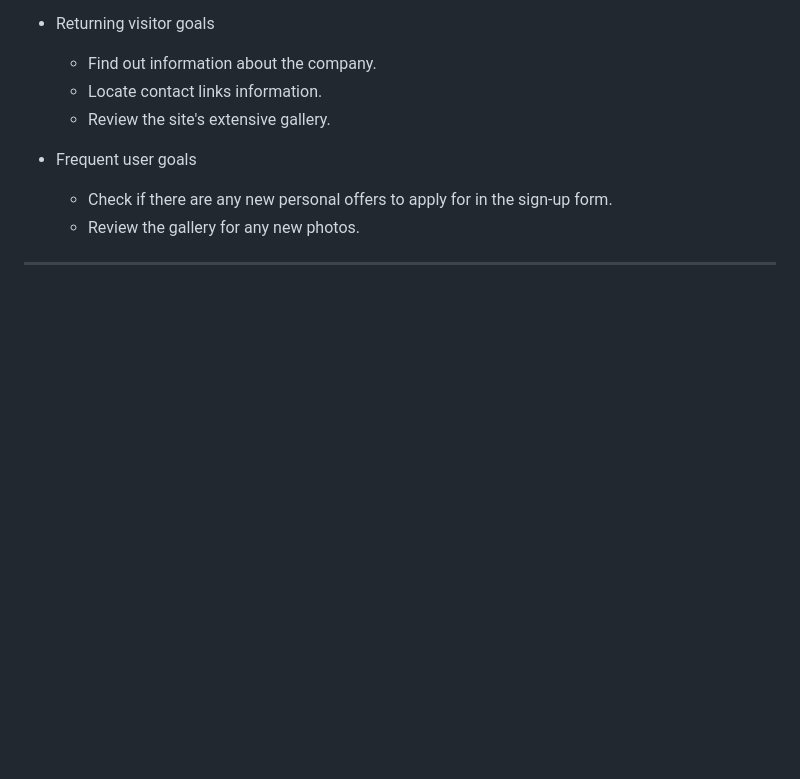
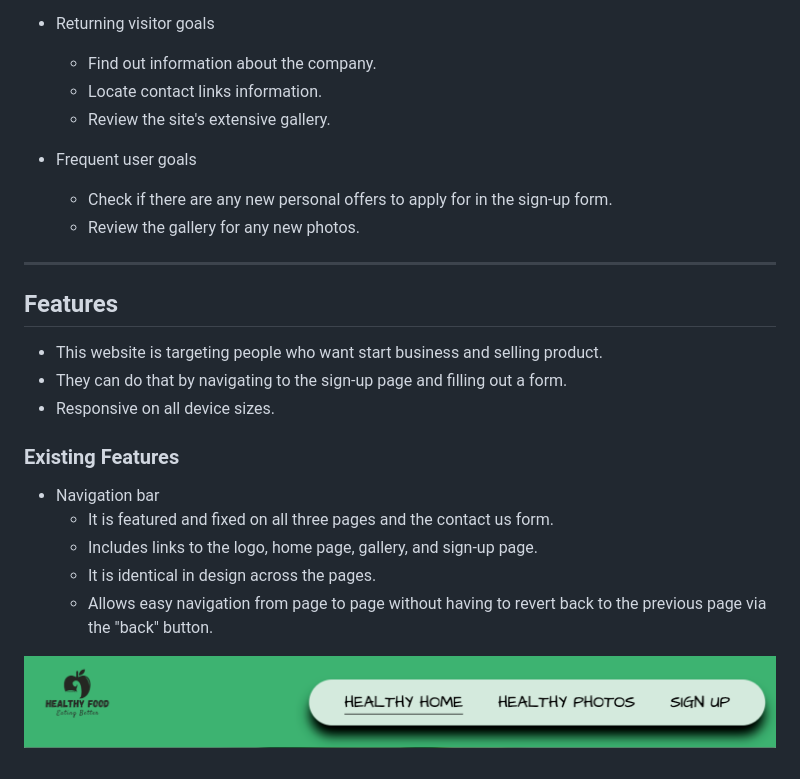
Before and after one commit to t0tacci0/HealthyFood-1P, a Markdown page: README.md, the part around the change. Rendered like a GitHub page; pictures changed too: assets/images/nav-bar.png (added); blank space fills up the shorter version.

Commit message:
docs:Add features section

```diff
--- a/README.md
+++ b/README.md
@@ -70,3 +70,19 @@ There is a section for registering, a section for customer service and one for a
   - Review the gallery for any new photos.
 
 - - -
+
+## Features
+
+- This website is targeting people who want start business and selling product.
+- They can do that by navigating to the sign-up page and filling out a form.
+- Responsive on all device sizes.
+
+### Existing Features
+
+- Navigation bar
+  - It is featured and fixed on all three pages and the contact us form.
+  - Includes links to the logo, home page, gallery, and sign-up page.
+  - It is identical in design across the pages.
+  - Allows easy navigation from page to page without having to revert back to the previous page via the "back" button.
+
+![Navigation](assets/images/nav-bar.png)
```
